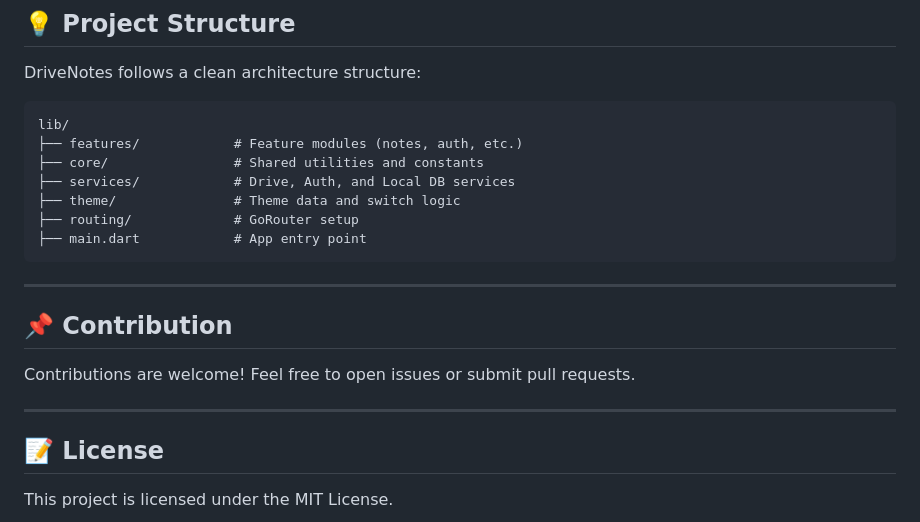
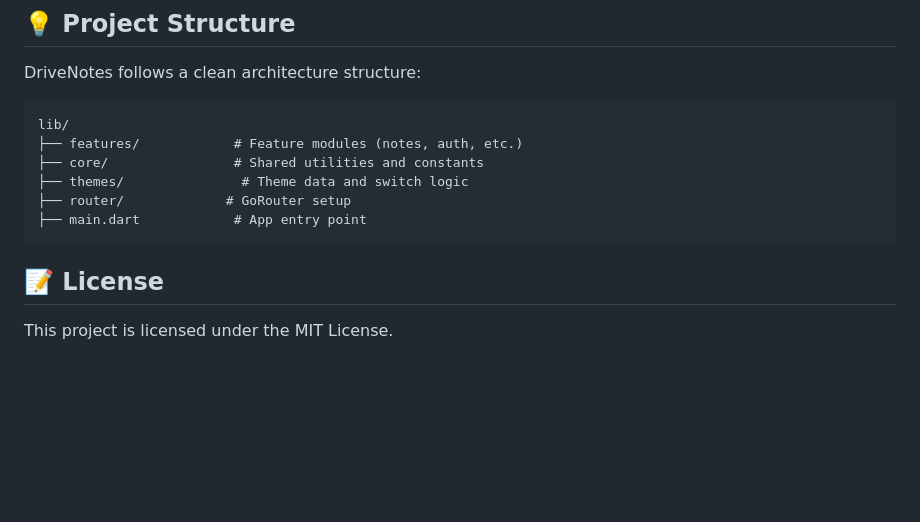
Before and after one commit to TanishqPokharia/drive_notes, a Markdown page: README.md, the part around the change. Rendered like a GitHub page; blank space fills up the shorter version.

````diff
--- a/README.md
+++ b/README.md
@@ -96,19 +96,12 @@ DriveNotes follows a clean architecture structure:
 lib/
 ├── features/            # Feature modules (notes, auth, etc.)
 ├── core/                # Shared utilities and constants
-├── services/            # Drive, Auth, and Local DB services
-├── theme/               # Theme data and switch logic
-├── routing/             # GoRouter setup
+├── themes/               # Theme data and switch logic
+├── router/             # GoRouter setup
 ├── main.dart            # App entry point
 ```
 
----
 
-## 📌 Contribution
-
-Contributions are welcome! Feel free to open issues or submit pull requests.
-
----
 
 ## 📝 License
 
````
